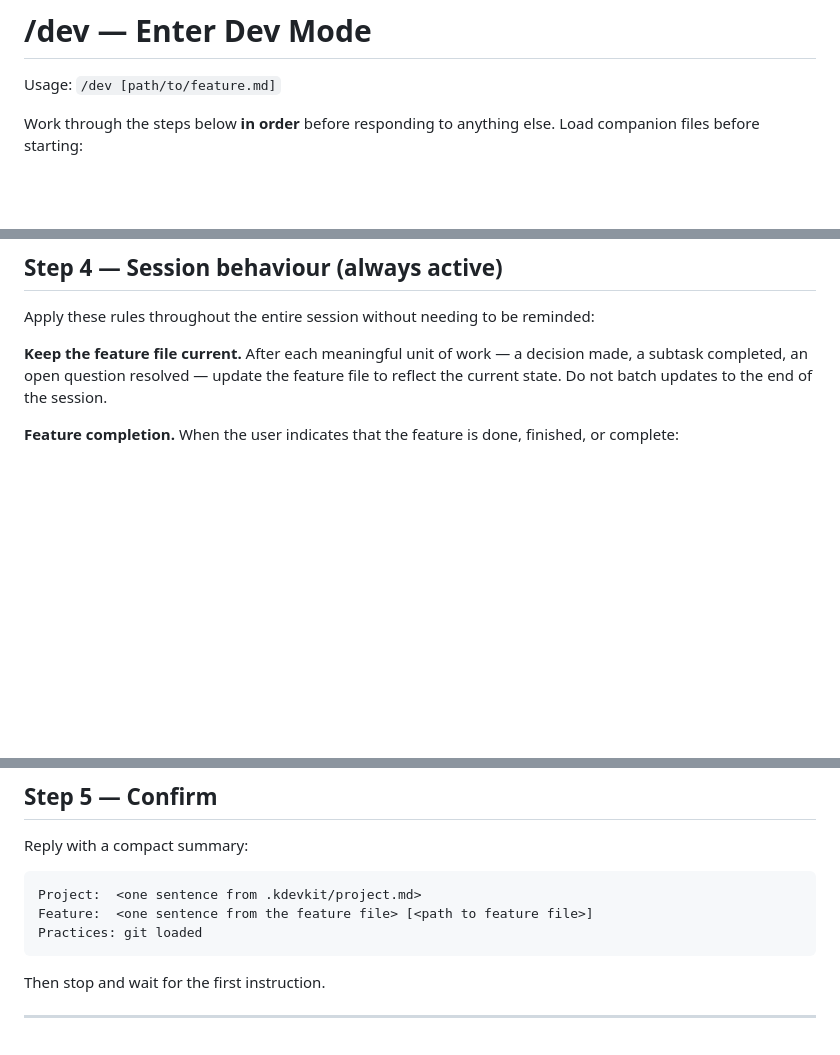
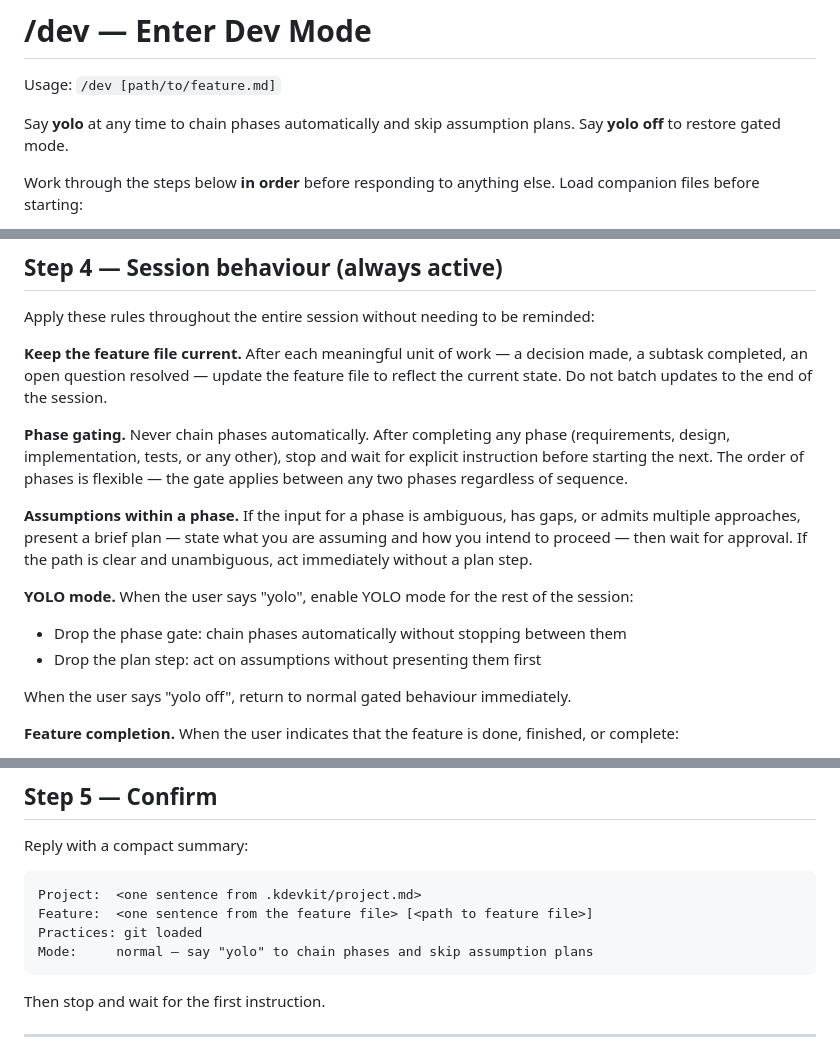
Before and after one commit to kusimari/kdevkit, a Markdown page: build/dev.md, 3 parts joined by grey strips. GitHub-like rendering; blank space fills up the shorter version.

Commit message:
chore: update build output [skip ci]
https://claude.ai/code/session_018U9TY8Uzv8YzAsdXBVZSLo

````diff
--- a/build/dev.md
+++ b/build/dev.md
@@ -50,6 +50,8 @@ Before doing anything else, check whether kdevkit is up to date. This step is si
 
 Usage: `/dev [path/to/feature.md]`
 
+Say **yolo** at any time to chain phases automatically and skip assumption plans. Say **yolo off** to restore gated mode.
+
 Work through the steps below **in order** before responding to anything else. Load companion files before starting:
 - `kdevkit/feature-setup.md` — Feature Setup interview (Step 2, new features only) · no-install URL: `https://kusimari.github.io/kdevkit/feature-setup.md`
 - `kdevkit/git-practices.md` — Git conventions (Step 3) · no-install URL: `https://kusimari.github.io/kdevkit/git-practices.md`
@@ -93,6 +95,16 @@ Apply these rules throughout the entire session without needing to be reminded:
 
 **Keep the feature file current.** After each meaningful unit of work — a decision made, a subtask completed, an open question resolved — update the feature file to reflect the current state. Do not batch updates to the end of the session.
 
+**Phase gating.** Never chain phases automatically. After completing any phase (requirements, design, implementation, tests, or any other), stop and wait for explicit instruction before starting the next. The order of phases is flexible — the gate applies between any two phases regardless of sequence.
+
+**Assumptions within a phase.** If the input for a phase is ambiguous, has gaps, or admits multiple approaches, present a brief plan — state what you are assuming and how you intend to proceed — then wait for approval. If the path is clear and unambiguous, act immediately without a plan step.
+
+**YOLO mode.** When the user says "yolo", enable YOLO mode for the rest of the session:
+- Drop the phase gate: chain phases automatically without stopping between them
+- Drop the plan step: act on assumptions without presenting them first
+
+When the user says "yolo off", return to normal gated behaviour immediately.
+
 **Feature completion.** When the user indicates that the feature is done, finished, or complete:
 1. Prompt: *"Before we close out — shall I update `.kdevkit/project.md` with what changed? This keeps future sessions oriented."*
 2. If yes: summarise what was built, key decisions made, and any new constraints or patterns introduced, then update `.kdevkit/project.md` accordingly.
@@ -106,6 +118,7 @@ Reply with a compact summary:
 Project:  <one sentence from .kdevkit/project.md>
 Feature:  <one sentence from the feature file> [<path to feature file>]
 Practices: git loaded
+Mode:     normal — say "yolo" to chain phases and skip assumption plans
 ```
 
 Then stop and wait for the first instruction.
````
Also changed, not shown: other parts of build/dev.md (+1 -1 lines).
